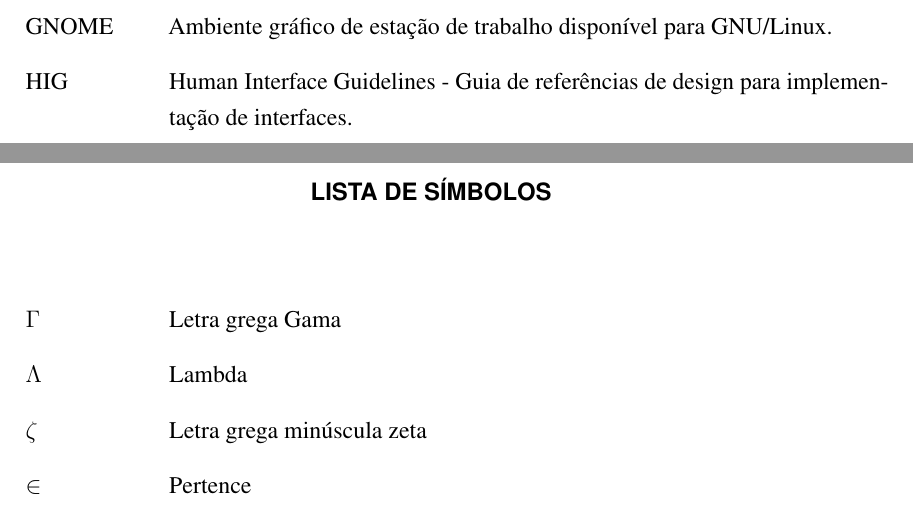
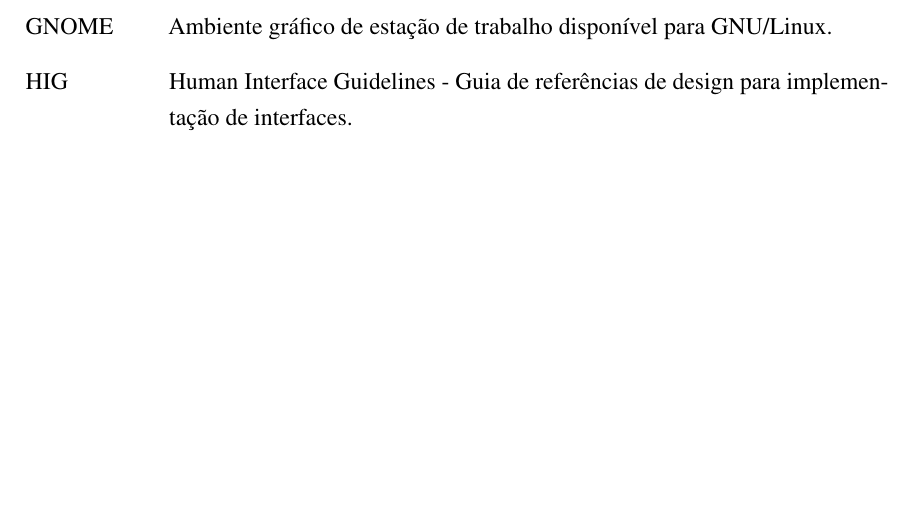
Before and after one commit to derekstavis/term-paper, a LaTeX thesis (index.tex, which reads content/simbolos.tex): two parts of pages 9 and 10 of 27 before the commit and part of page 9 of 26 after it, the two joined at a grey line, cut so that both start at the same text, the shorter picture padded with empty space. Compiled offline with pdfLaTeX.

Commit message:
simbolos: remove it

```diff
--- a/content/simbolos.tex
+++ b/content/simbolos.tex
@@ -1,10 +0,0 @@
-% ====================================================================
-% Lista de Simbolos
-% ====================================================================
-
-\begin{simbolos}
-  \item[$ \Gamma $] Letra grega Gama
-  \item[$ \Lambda $] Lambda
-  \item[$ \zeta $] Letra grega minúscula zeta
-  \item[$ \in $] Pertence
-\end{simbolos}
```
